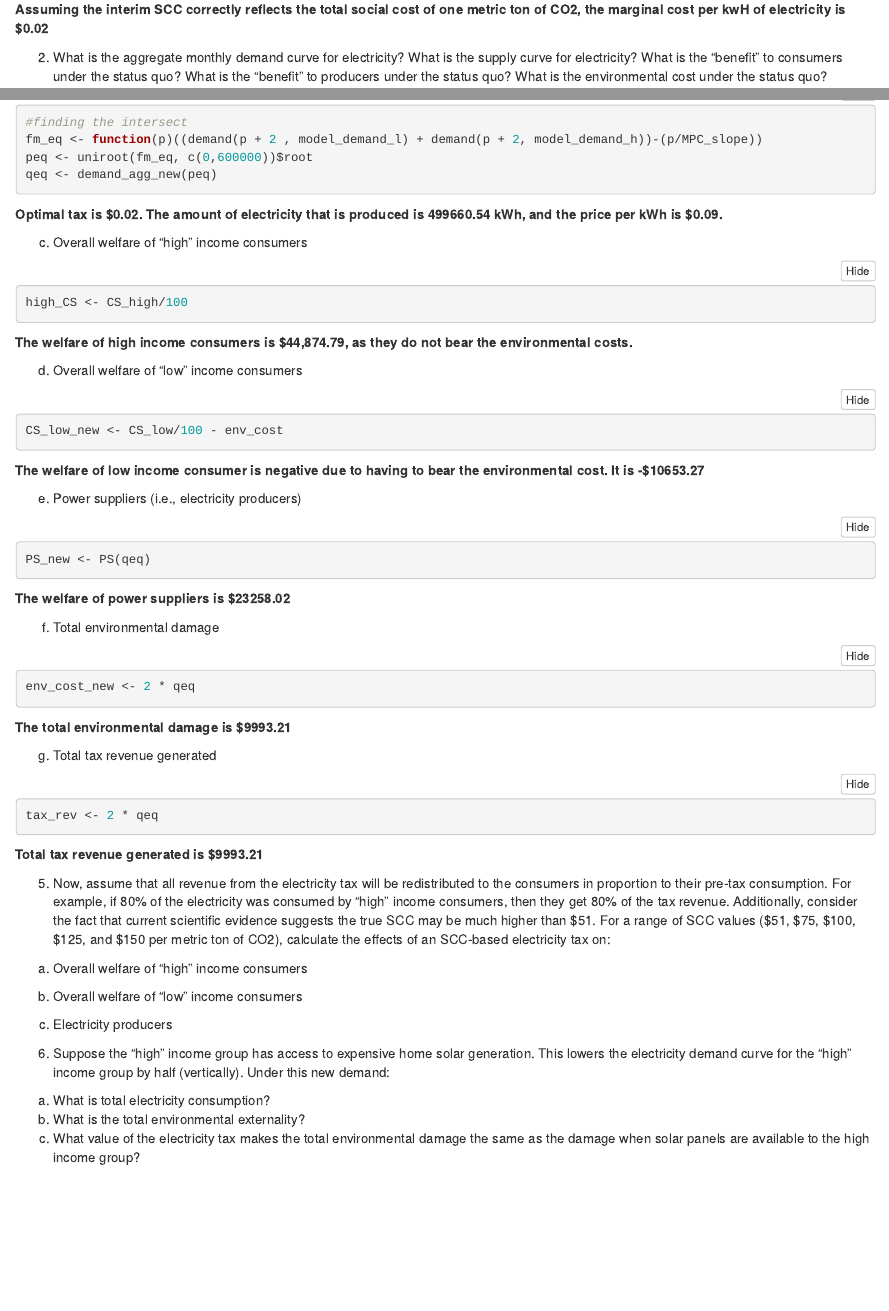
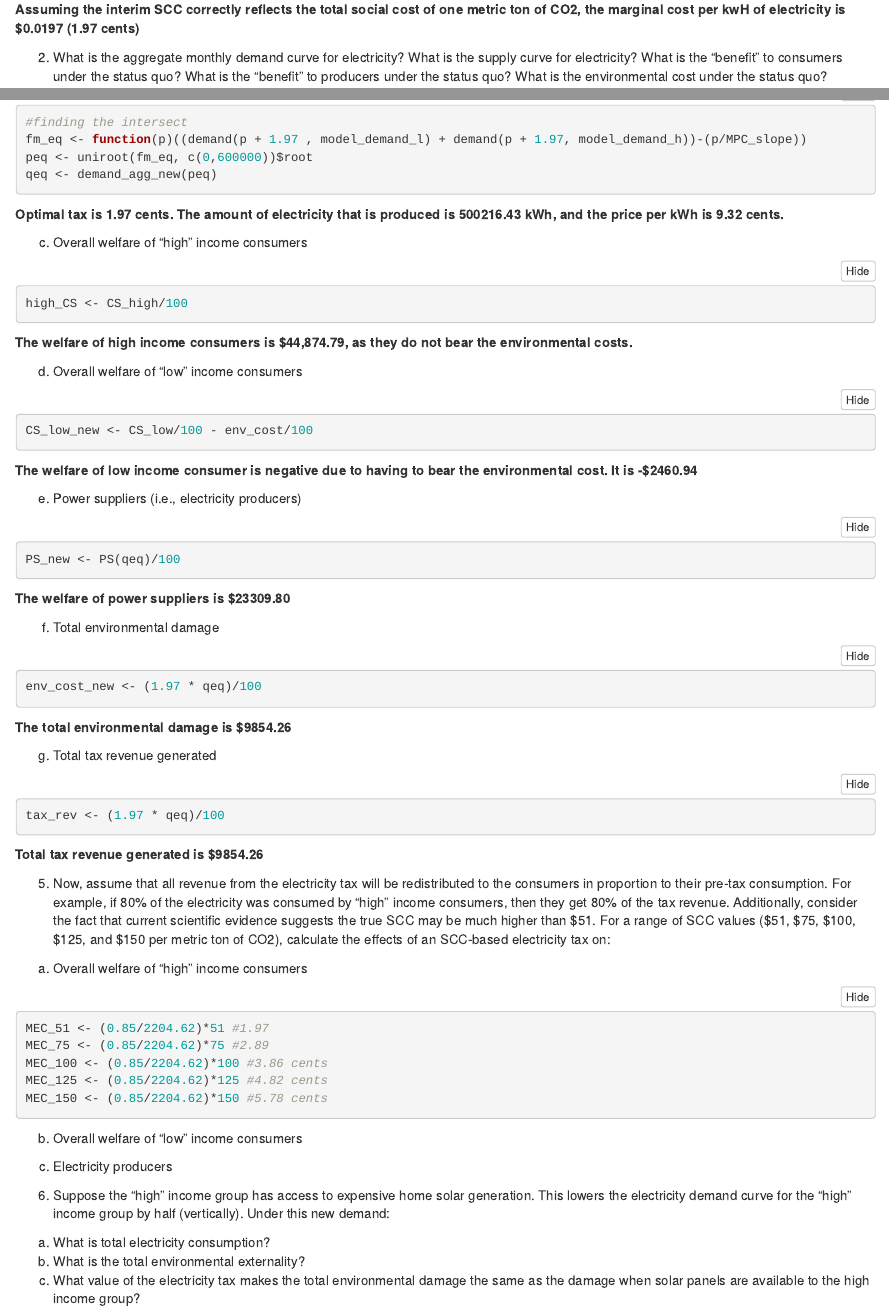
Before and after one commit to clairemeuter/esm204-hw3-v2, an R Markdown document (esm204_hw3.Rmd): the page in a window 1100 px wide, from 770 px down, and a second part further down, joined at a grey line. Rendered offline with R 4.5, knitr and Pandoc, with nearby package versions; folded parts are opened; some code elsewhere in the file could not run offline; column names are cleaned by a stand-in for the janitor package.

Commit message:
fixing rounding

````diff
--- a/esm204_hw3.Rmd
+++ b/esm204_hw3.Rmd
@@ -49,7 +49,7 @@ library(stats)
 
 ```
 
-**Assuming the interim SCC correctly reflects the total social cost of one metric ton of CO2, the marginal cost per kwH of electricity is $0.02**
+**Assuming the interim SCC correctly reflects the total social cost of one metric ton of CO2, the marginal cost per kwH of electricity is $0.0197 (1.97 cents)**
 
 2. What is the aggregate monthly demand curve for electricity? What is the supply curve for electricity? What is the “benefit” to consumers under the status quo? What is the “benefit” to producers under the status quo? What is the environmental cost under the status quo?
 
@@ -201,12 +201,12 @@ ggplot() +
   theme_minimal()
 
 #finding the intersect
-fm_eq <- function(p)((demand(p + 2 , model_demand_l) + demand(p + 2, model_demand_h))-(p/MPC_slope))
+fm_eq <- function(p)((demand(p + 1.97 , model_demand_l) + demand(p + 1.97, model_demand_h))-(p/MPC_slope))
 peq <- uniroot(fm_eq, c(0,600000))$root
 qeq <- demand_agg_new(peq)
 ```
 
-**Optimal tax is $0.02. The amount of electricity that is produced is 499660.54 kWh, and the price per kWh is $0.09.**
+**Optimal tax is 1.97 cents. The amount of electricity that is produced is 500216.43 kWh, and the price per kWh is 9.32 cents.**
 
 (c) Overall welfare of “high” income consumers
 
@@ -219,38 +219,44 @@ high_CS <- CS_high/100
 (d) Overall welfare of “low” income consumers
 
 ```{r}
-CS_low_new <- CS_low/100 - env_cost
+CS_low_new <- CS_low/100 - env_cost/100
 ```
 
-**The welfare of low income consumer is negative due to having to bear the environmental cost. It is -$10653.27**
+**The welfare of low income consumer is negative due to having to bear the environmental cost. It is -$2460.94**
 
 (e) Power suppliers (i.e., electricity producers)
 
 ```{r}
-PS_new <- PS(qeq)
+PS_new <- PS(qeq)/100
 ```
 
-**The welfare of power suppliers is $23258.02**
+**The welfare of power suppliers is $23309.80**
 
 (f) Total environmental damage
 
 ```{r}
-env_cost_new <- 2 * qeq
+env_cost_new <- (1.97 * qeq)/100
 ```
 
-**The total environmental damage is $9993.21**
+**The total environmental damage is $9854.26**
 
 (g) Total tax revenue generated
 
 ```{r}
-tax_rev <- 2 * qeq
+tax_rev <- (1.97 * qeq)/100
 ```
 
-**Total tax revenue generated is $9993.21**
+**Total tax revenue generated is $9854.26**
 
 5. Now, assume that all revenue from the electricity tax will be redistributed to the consumers in proportion to their pre-tax consumption. For example, if 80% of the electricity was consumed by “high” income consumers, then they get 80% of the tax revenue. Additionally, consider the fact that current scientific evidence suggests the true SCC may be much higher than \$51. For a range of SCC values (\$51, \$75, \$100, \$125, and $150 per metric ton of CO2), calculate the effects of an SCC-based electricity tax on:
+
 (a) Overall welfare of “high” income consumers
 ```{r}
+MEC_51 <- (0.85/2204.62)*51 #1.97
+MEC_75 <- (0.85/2204.62)*75 #2.89
+MEC_100 <- (0.85/2204.62)*100 #3.86 cents
+MEC_125 <- (0.85/2204.62)*125 #4.82 cents
+MEC_150 <- (0.85/2204.62)*150 #5.78 cents
 
 ```
 
````
Also changed, not shown: esm204_hw3.Rmd (16 more changed lines).
